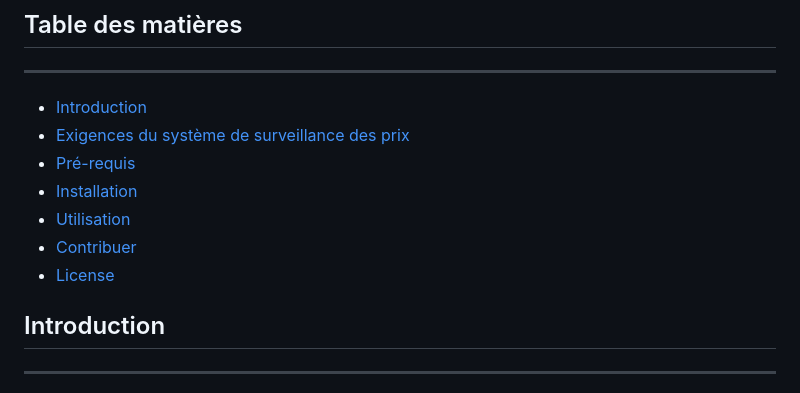
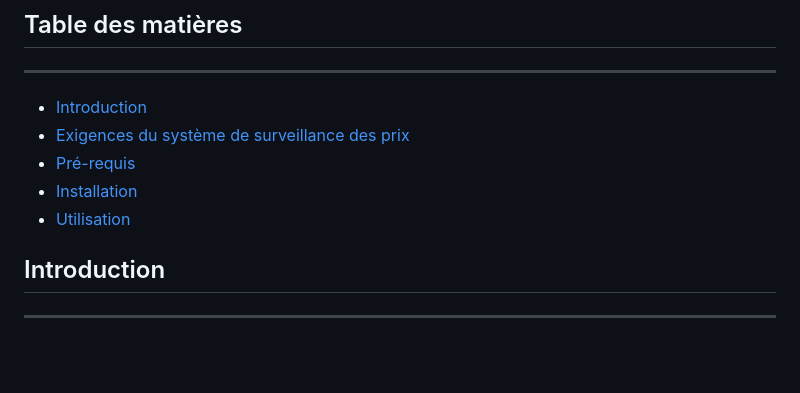
Before and after one commit to MarcOutt/Books-Online, a Markdown page: README.md, the part around the change. Drawn GitHub-style; blank space fills up the shorter version.

```diff
--- a/README.md
+++ b/README.md
@@ -9,8 +9,6 @@
 * [Pré-requis](#pré-requis)
 * [Installation](#installation)
 * [Utilisation](#utilisation)
-* [Contribuer](#contribuer)
-* [License](#license)
 
 
 ## Introduction
```
